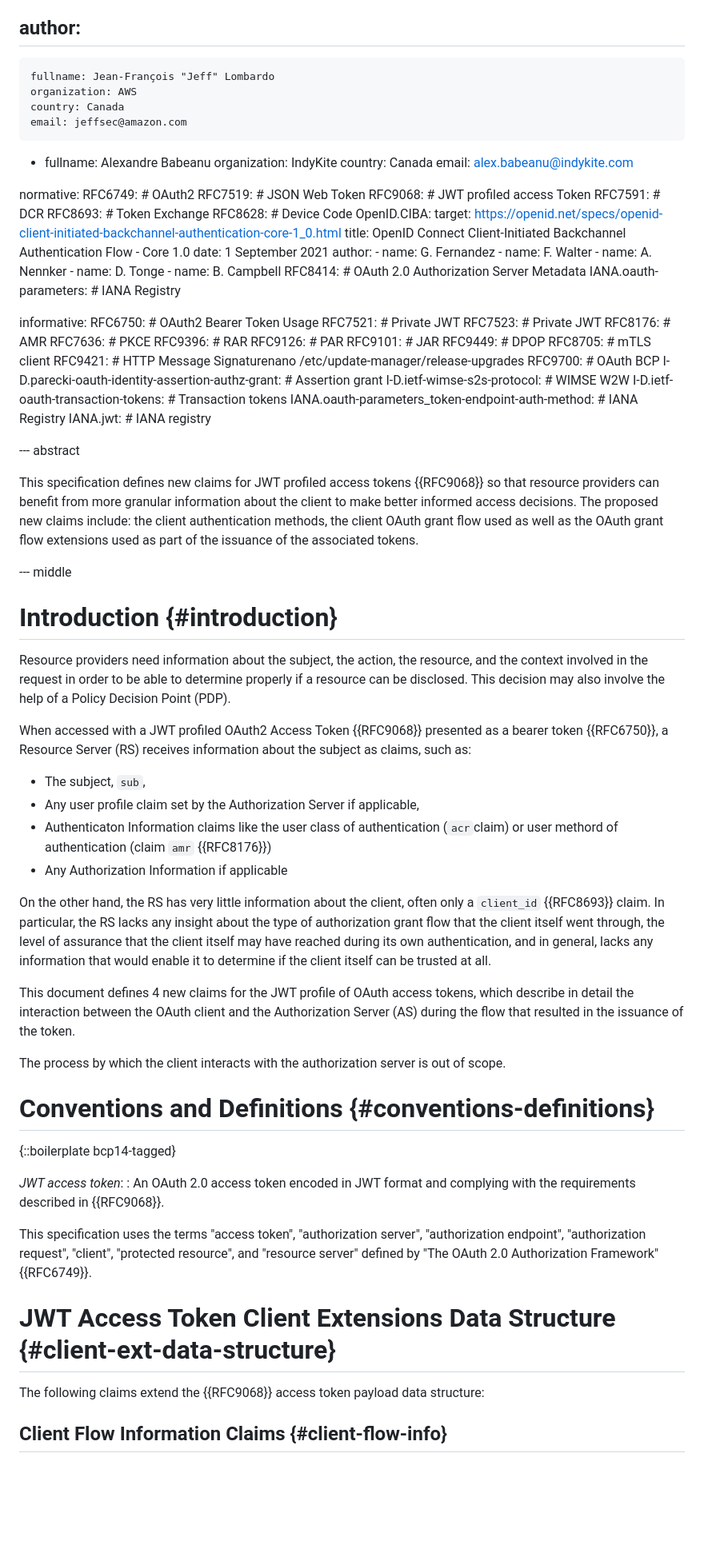
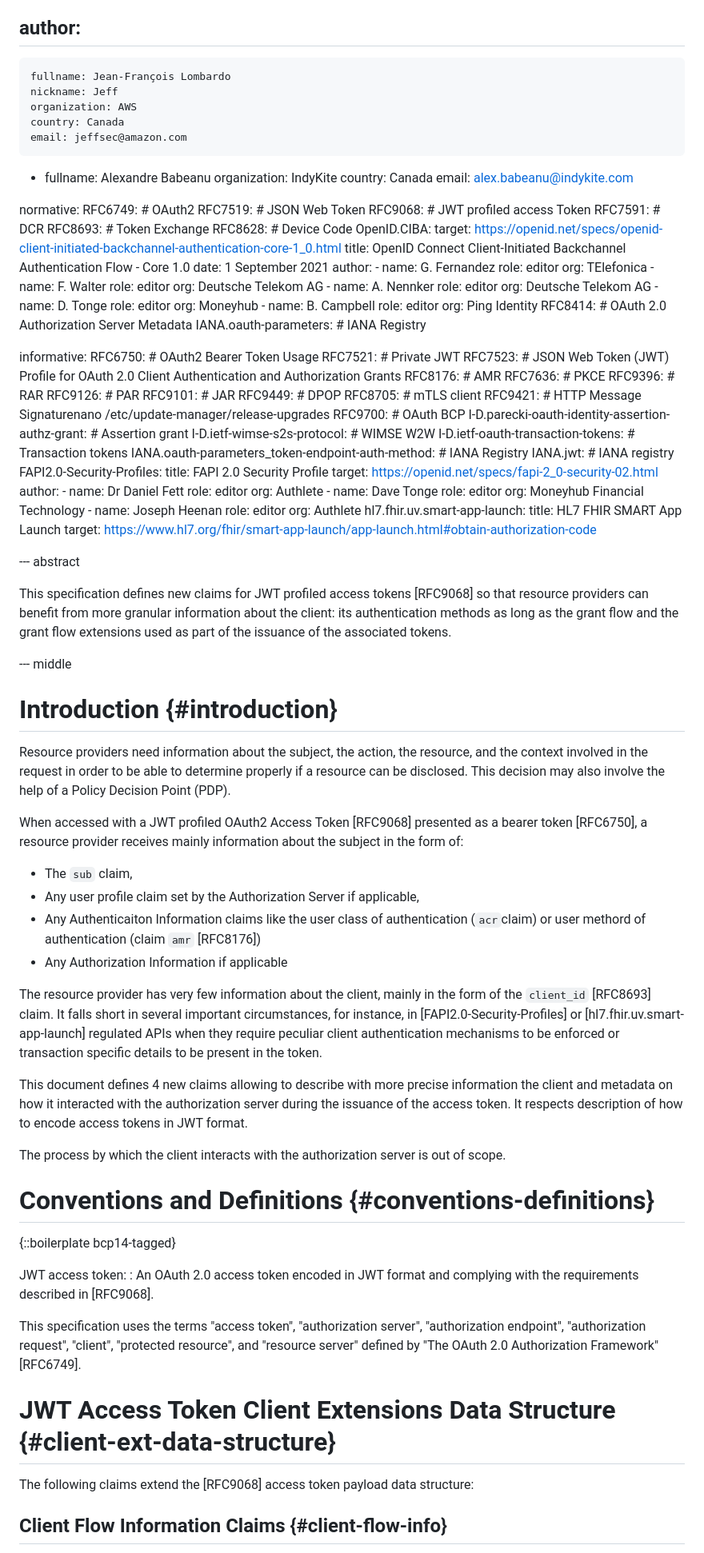
Before and after one commit to identitymonk/draft-lombardo-oauth-client-extension-claims, a Markdown page: draft-lombardo-oauth-client-extension-claims.md, the part around one of its changes. Shown at 80% size. Drawn GitHub-style; blank space fills up the shorter version.

```diff
--- a/draft-lombardo-oauth-client-extension-claims.md
+++ b/draft-lombardo-oauth-client-extension-claims.md
@@ -24,7 +24,8 @@ venue:
 
 author:
  -
-    fullname: Jean-François "Jeff" Lombardo
+    fullname: Jean-François Lombardo
+    nickname: Jeff
     organization: AWS
     country: Canada
     email: jeffsec@amazon.com
@@ -49,21 +50,31 @@ normative:
     author:
       -
         name: G. Fernandez
+        role: editor
+        org: TElefonica
       -
         name: F. Walter
+        role: editor
+        org: Deutsche Telekom AG
       -
         name: A. Nennker
+        role: editor
+        org: Deutsche Telekom AG
       -
         name: D. Tonge
+        role: editor
+        org: Moneyhub
       -
         name: B. Campbell
+        role: editor
+        org: Ping Identity
   RFC8414: # OAuth 2.0 Authorization Server Metadata
   IANA.oauth-parameters: # IANA Registry
 
 informative:
   RFC6750: # OAuth2 Bearer Token Usage
   RFC7521: # Private JWT
-  RFC7523: # Private JWT
+  RFC7523: # JSON Web Token (JWT) Profile for OAuth 2.0 Client Authentication and Authorization Grants
   RFC8176: # AMR
   RFC7636: # PKCE
   RFC9396: # RAR
@@ -78,11 +89,26 @@ informative:
   I-D.ietf-oauth-transaction-tokens: # Transaction tokens
   IANA.oauth-parameters_token-endpoint-auth-method: # IANA Registry
   IANA.jwt: # IANA registry
-
+  FAPI2.0-Security-Profiles:
+    title: FAPI 2.0 Security Profile
+    target: https://openid.net/specs/fapi-2_0-security-02.html
+    author:
+    - name: Dr Daniel Fett
+      role: editor
+      org: Authlete
+    - name: Dave Tonge
+      role: editor
+      org: Moneyhub Financial Technology
+    - name: Joseph Heenan
+      role: editor
+      org: Authlete
+  hl7.fhir.uv.smart-app-launch:
+    title: HL7 FHIR SMART App Launch
+    target: https://www.hl7.org/fhir/smart-app-launch/app-launch.html#obtain-authorization-code
 
 --- abstract
 
-This specification defines new claims for JWT profiled access tokens {{RFC9068}} so that resource providers can benefit from more granular information about the client to make better informed access decisions. The proposed new claims include: the client authentication methods, the client OAuth grant flow used as well as the OAuth grant flow extensions used as part of the issuance of the associated tokens.
+This specification defines new claims for JWT profiled access tokens [RFC9068] so that resource providers can benefit from more granular information about the client: its authentication methods as long as the grant flow and the grant flow extensions used as part of the issuance of the associated tokens.
 
 --- middle
 
@@ -90,15 +116,15 @@ This specification defines new claims for JWT profiled access tokens {{RFC9068}}
 
 Resource providers need information about the subject, the action, the resource, and the context involved in the request in order to be able to determine properly if a resource can be disclosed. This decision may also involve the help of a Policy Decision Point (PDP).
 
-When accessed with a JWT profiled OAuth2 Access Token {{RFC9068}} presented as a bearer token {{RFC6750}}, a Resource Server (RS) receives information about the subject as claims, such as:
-- The subject,  `sub`,
+When accessed with a JWT profiled OAuth2 Access Token [RFC9068] presented as a bearer token [RFC6750], a resource provider receives mainly information about the subject in the form of:
+- The `sub` claim,
 - Any user profile claim set by the Authorization Server if applicable,
-- Authenticaton Information claims like the user class of authentication (`acr`claim) or user methord of authentication (claim `amr` {{RFC8176}})
+- Any Authenticaiton Information claims like the user class of authentication (`acr`claim) or user methord of authentication (claim `amr` [RFC8176])
 - Any Authorization Information if applicable
 
-On the other hand, the RS has very little information about the client, often only a `client_id` {{RFC8693}} claim. In particular, the RS lacks any insight about the type of authorization grant flow that the client itself went through, the level of assurance that the client itself may have reached during its own authentication, and in general, lacks any information that would enable it to determine if the client itself can be trusted at all.
+The resource provider has very few information about the client, mainly in the form of the `client_id` [RFC8693] claim. It falls short in several important circumstances, for instance, in [FAPI2.0-Security-Profiles] or [hl7.fhir.uv.smart-app-launch] regulated APIs when they require peculiar client authentication mechanisms to be enforced or transaction specific details to be present in the token.
 
-This document defines 4 new claims for the JWT profile of OAuth access tokens, which describe in detail the interaction between the OAuth client and the Authorization Server (AS) during the flow that resulted in the issuance of the token.
+This document defines 4 new claims allowing to describe with more precise information the client and metadata on how it interacted with the authorization server during the issuance of the access token. It respects description of how to encode access tokens in JWT format.
 
 The process by which the client interacts with the authorization server is out of scope.
 
@@ -106,14 +132,14 @@ The process by which the client interacts with the authorization server is out o
 
 {::boilerplate bcp14-tagged}
 
-_JWT access token_:
-: An OAuth 2.0 access token encoded in JWT format and complying with the requirements described in {{RFC9068}}.
+JWT access token:
+: An OAuth 2.0 access token encoded in JWT format and complying with the requirements described in [RFC9068].
 
-This specification uses the terms "access token", "authorization server", "authorization endpoint", "authorization request", "client", "protected resource", and "resource server" defined by "The OAuth 2.0 Authorization Framework" {{RFC6749}}.
+This specification uses the terms "access token", "authorization server", "authorization endpoint", "authorization request", "client", "protected resource", and "resource server" defined by "The OAuth 2.0 Authorization Framework" [RFC6749].
 
 # JWT Access Token Client Extensions Data Structure {#client-ext-data-structure}
 
-The following claims extend the {{RFC9068}} access token payload data structure:
+The following claims extend the [RFC9068] access token payload data structure:
 
 ## Client Flow Information Claims {#client-flow-info}
 
```
Also changed, not shown: other parts of draft-lombardo-oauth-client-extension-claims.md (+68 -38 lines).
